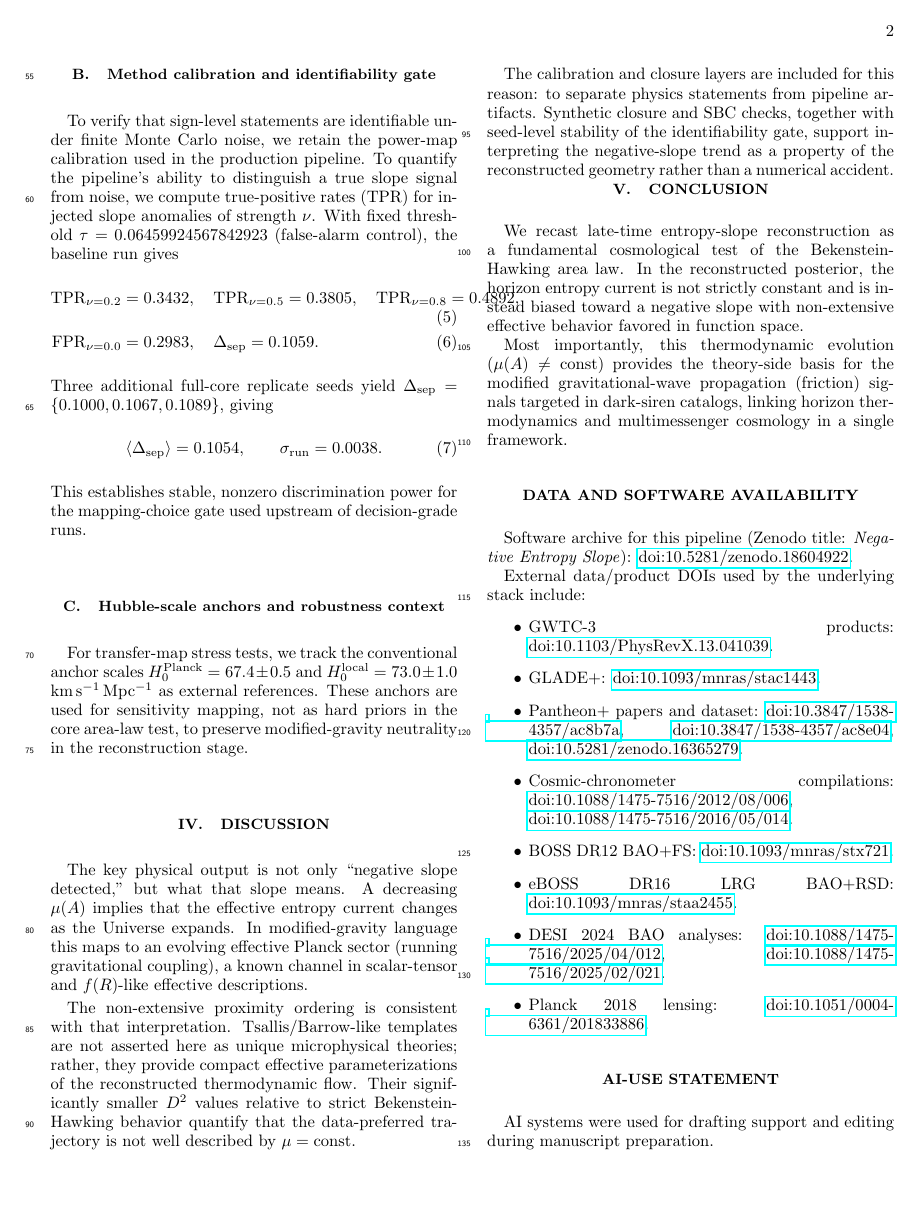
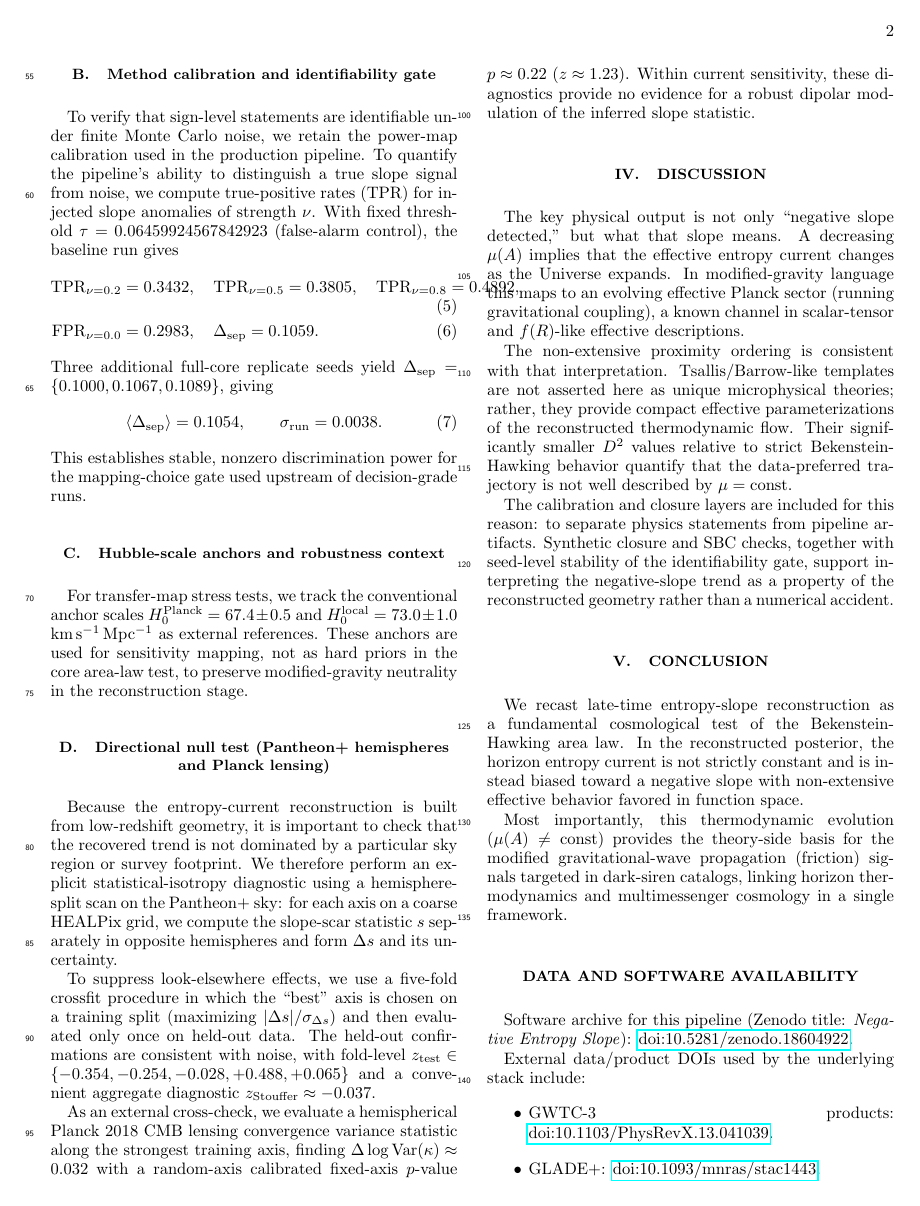
Before and after one commit to simulationstation/Negative-Slope-Properties, a LaTeX paper (paper_gen/negative_slope_power_map_letter.tex): page 2 of 3. Compiled offline with pdfLaTeX.

Commit message:
Add directional null checks to paper

```diff
--- a/paper_gen/negative_slope_power_map_letter.tex
+++ b/paper_gen/negative_slope_power_map_letter.tex
@@ -75,6 +75,13 @@
 \subsection{Hubble-scale anchors and robustness context}
 For transfer-map stress tests, we track the conventional anchor scales $H_0^{\rm Planck}=67.4\pm0.5$ and $H_0^{\rm local}=73.0\pm1.0$ km\,s$^{-1}$\,Mpc$^{-1}$ as external references. These anchors are used for sensitivity mapping, not as hard priors in the core area-law test, to preserve modified-gravity neutrality in the reconstruction stage.
 
+\subsection{Directional null test (Pantheon+ hemispheres and Planck lensing)}
+Because the entropy-current reconstruction is built from low-redshift geometry, it is important to check that the recovered trend is not dominated by a particular sky region or survey footprint. We therefore perform an explicit statistical-isotropy diagnostic using a hemisphere-split scan on the Pantheon+ sky: for each axis on a coarse HEALPix grid, we compute the slope-scar statistic $s$ separately in opposite hemispheres and form $\Delta s$ and its uncertainty.
+
+To suppress look-elsewhere effects, we use a five-fold crossfit procedure in which the ``best'' axis is chosen on a training split (maximizing $|\Delta s|/\sigma_{\Delta s}$) and then evaluated only once on held-out data. The held-out confirmations are consistent with noise, with fold-level $z_{\rm test}\in\{-0.354,-0.254,-0.028,+0.488,+0.065\}$ and a convenient aggregate diagnostic $z_{\rm Stouffer}\approx -0.037$.
+
+As an external cross-check, we evaluate a hemispherical Planck 2018 CMB lensing convergence variance statistic along the strongest training axis, finding $\Delta\log{\rm Var}(\kappa)\approx 0.032$ with a random-axis calibrated fixed-axis $p$-value $p\approx 0.22$ ($z\approx 1.23$). Within current sensitivity, these diagnostics provide no evidence for a robust dipolar modulation of the inferred slope statistic.
+
 \section{Discussion}
 The key physical output is not only ``negative slope detected,'' but what that slope means. A decreasing $\mu(A)$ implies that the effective entropy current changes as the Universe expands. In modified-gravity language this maps to an evolving effective Planck sector (running gravitational coupling), a known channel in scalar-tensor and $f(R)$-like effective descriptions.
 
```
Also changed, not shown: paper_gen/negative_slope_power_map_letter.pdf.
